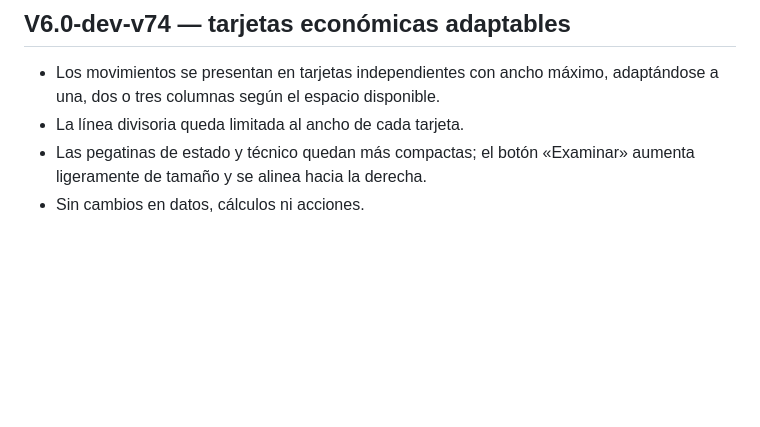
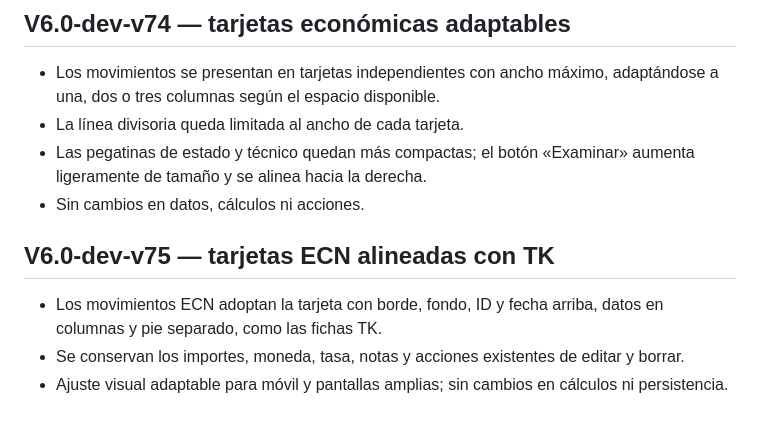
Before and after one commit to nexumapps/sandbox, a Markdown page: CHANGELOG.md, the part around the change. GitHub-like rendering; blank space fills up the shorter version.

Commit message:
V6.0-dev-v75: documentar tarjetas ECN

```diff
--- a/CHANGELOG.md
+++ b/CHANGELOG.md
@@ -352,3 +352,9 @@
 - La línea divisoria queda limitada al ancho de cada tarjeta.
 - Las pegatinas de estado y técnico quedan más compactas; el botón «Examinar» aumenta ligeramente de tamaño y se alinea hacia la derecha.
 - Sin cambios en datos, cálculos ni acciones.
+
+
+## V6.0-dev-v75 — tarjetas ECN alineadas con TK
+- Los movimientos ECN adoptan la tarjeta con borde, fondo, ID y fecha arriba, datos en columnas y pie separado, como las fichas TK.
+- Se conservan los importes, moneda, tasa, notas y acciones existentes de editar y borrar.
+- Ajuste visual adaptable para móvil y pantallas amplias; sin cambios en cálculos ni persistencia.
```
